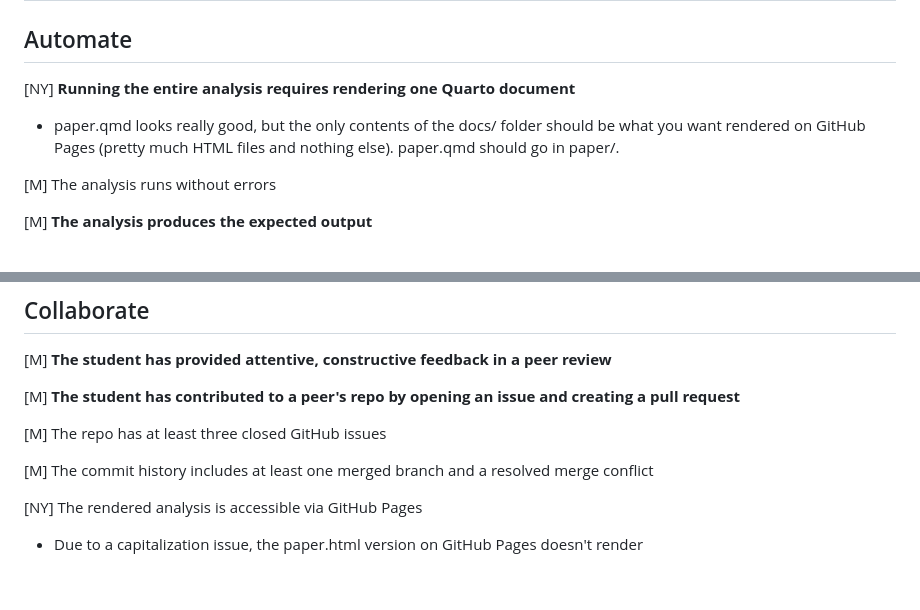
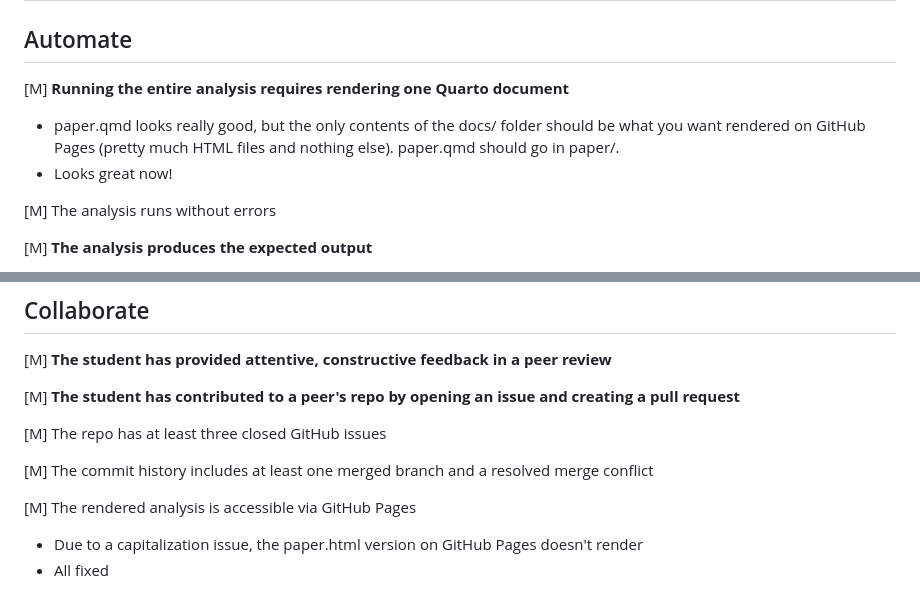
Before and after one commit to ht-oliver/eds214-day1-prdata-exploration, a Markdown page: instructor-feedback.md, 2 parts joined by grey strips. Drawn GitHub-style.

```diff
--- a/instructor-feedback.md
+++ b/instructor-feedback.md
@@ -32,9 +32,10 @@ https://github.com/ht-oliver/eds214-day1-prdata-exploration/commit/77b3fac3c87ac
 
 ## Automate
 
-[NY] **Running the entire analysis requires rendering one Quarto document**
+[M] **Running the entire analysis requires rendering one Quarto document**
 
 - paper.qmd looks really good, but the only contents of the docs/ folder should be what you want rendered on GitHub Pages (pretty much HTML files and nothing else). paper.qmd should go in paper/.
+- Looks great now!
 
 [M] The analysis runs without errors
 
@@ -80,6 +81,7 @@ After cloning the repo on Workbench:
 
 [M] The commit history includes at least one merged branch and a resolved merge conflict
 
-[NY] The rendered analysis is accessible via GitHub Pages
+[M] The rendered analysis is accessible via GitHub Pages
 
 - Due to a capitalization issue, the paper.html version on GitHub Pages doesn't render
+- All fixed
```
